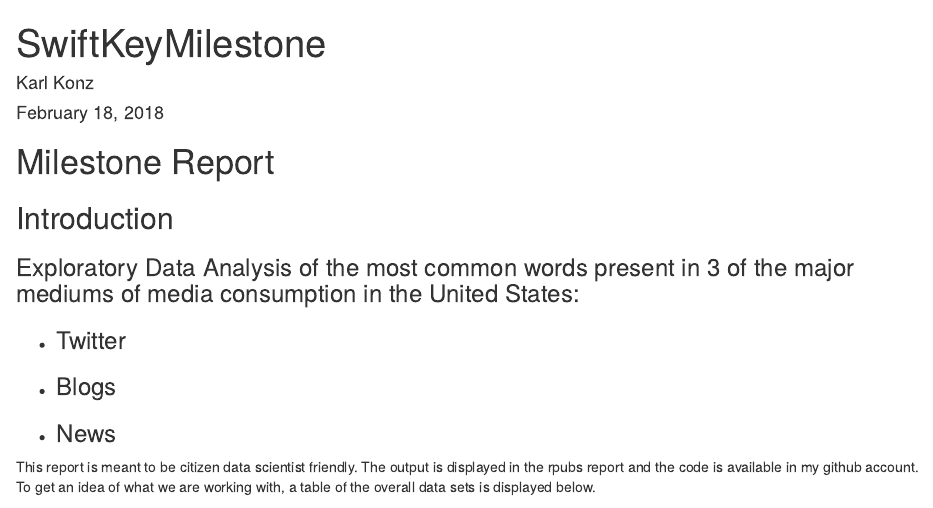
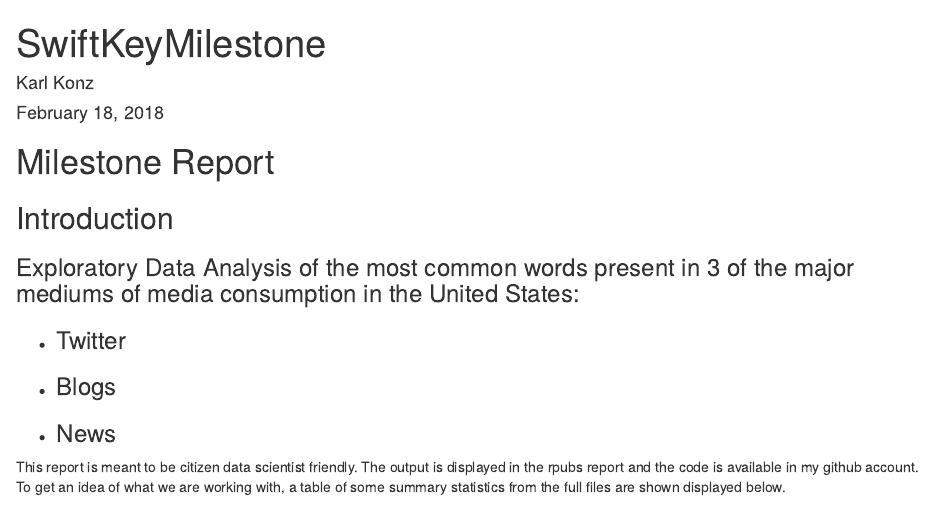
Before and after one commit to KKONZ/Data-Science-Capstone, an R Markdown document (Milestone Report Code.Rmd): the page in a window 1100 px wide, from its top. Rendered offline with R 4.5, knitr and Pandoc, with nearby package versions; some code elsewhere in the file could not run offline.

Commit message:
Update report

````diff
--- a/Milestone Report Code.Rmd
+++ b/Milestone Report Code.Rmd
@@ -15,7 +15,7 @@
 * ### Blogs
 * ### News
 
-This report is meant to be citizen data scientist friendly. The output is displayed in the rpubs report and the code is available in my github account. To get an idea of what we are working with, a table of the overall data sets is displayed below.
+This report is meant to be citizen data scientist friendly. The output is displayed in the rpubs report and the code is available in my github account. To get an idea of what we are working with, a table of some summary statistics from the full files are shown displayed below.
 
 ```{r message=FALSE, warning=FALSE, echo=FALSE}
 
````
Also changed, not shown: Milestone_Report_Code.html.
